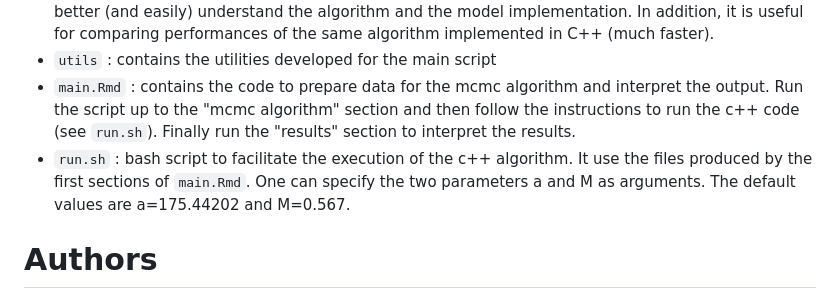
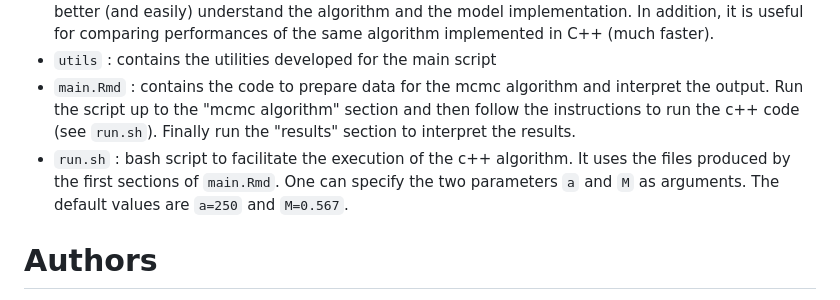
Before and after one commit to eugeniovaretti/PM10_BAYESIAN, a Markdown page: README.md, the part around the change. GitHub-like rendering.

```diff
--- a/README.md
+++ b/README.md
@@ -55,7 +55,7 @@ The repository is structured as follow:
 - `python_implementation` : contains the vanilla python implementation of the model. It is useful to better (and easily) understand the algorithm and the model implementation. In addition, it is useful for comparing performances of the same algorithm implemented in C++ (much faster).
 - `utils` : contains the utilities developed for the main script
 - `main.Rmd` : contains the code to prepare data for the mcmc algorithm and interpret the output. Run the script up to the "mcmc algorithm" section and then follow the instructions to run the c++ code (see `run.sh`). Finally run the "results" section to interpret the results.
-- `run.sh` : bash script to facilitate the execution of the c++ algorithm. It use the files produced by the first sections of `main.Rmd`. One can specify the two parameters a and M as arguments. The default values are a=175.44202 and M=0.567.
+- `run.sh` : bash script to facilitate the execution of the c++ algorithm. It uses the files produced by the first sections of `main.Rmd`. One can specify the two parameters `a` and `M` as arguments. The default values are `a=250` and `M=0.567`.
 
 # Authors
 - Carnevali Davide ([@DavideCarne](https://github.com/DavideCarne))
```
